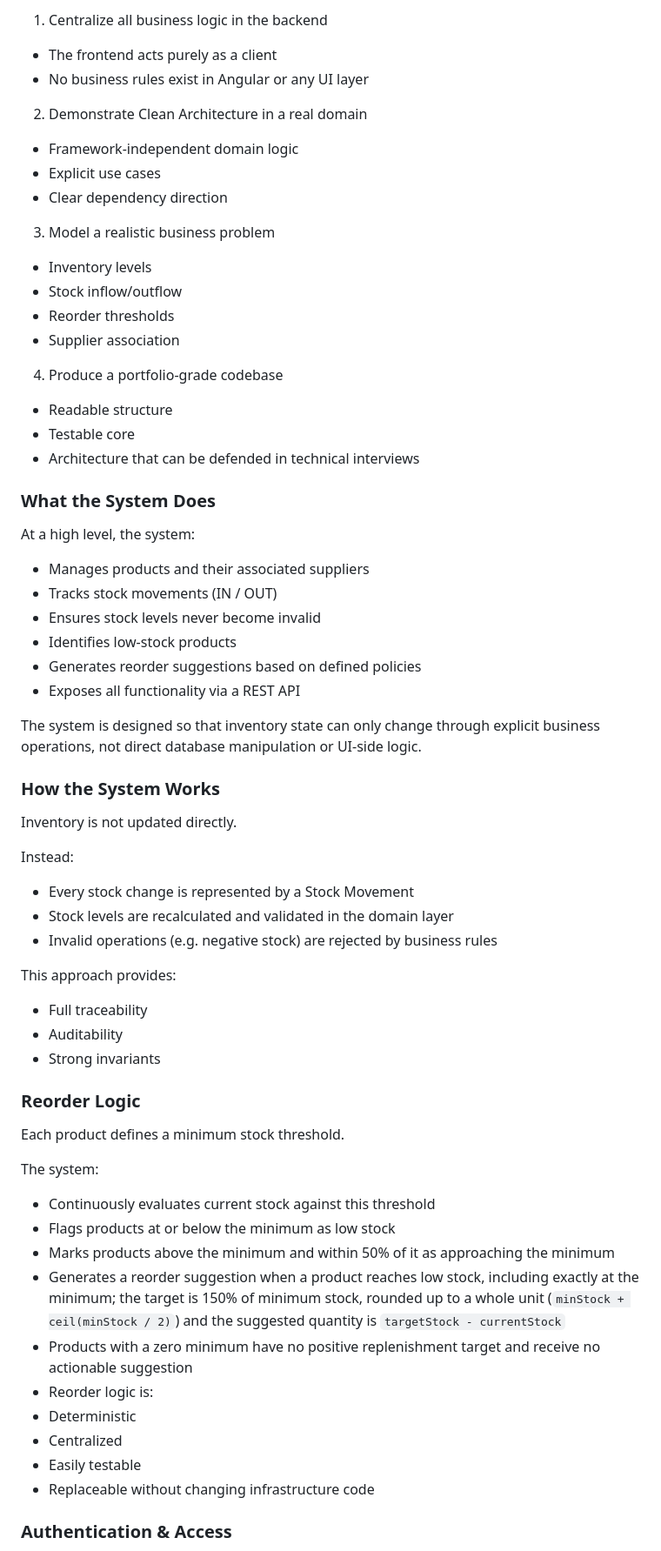
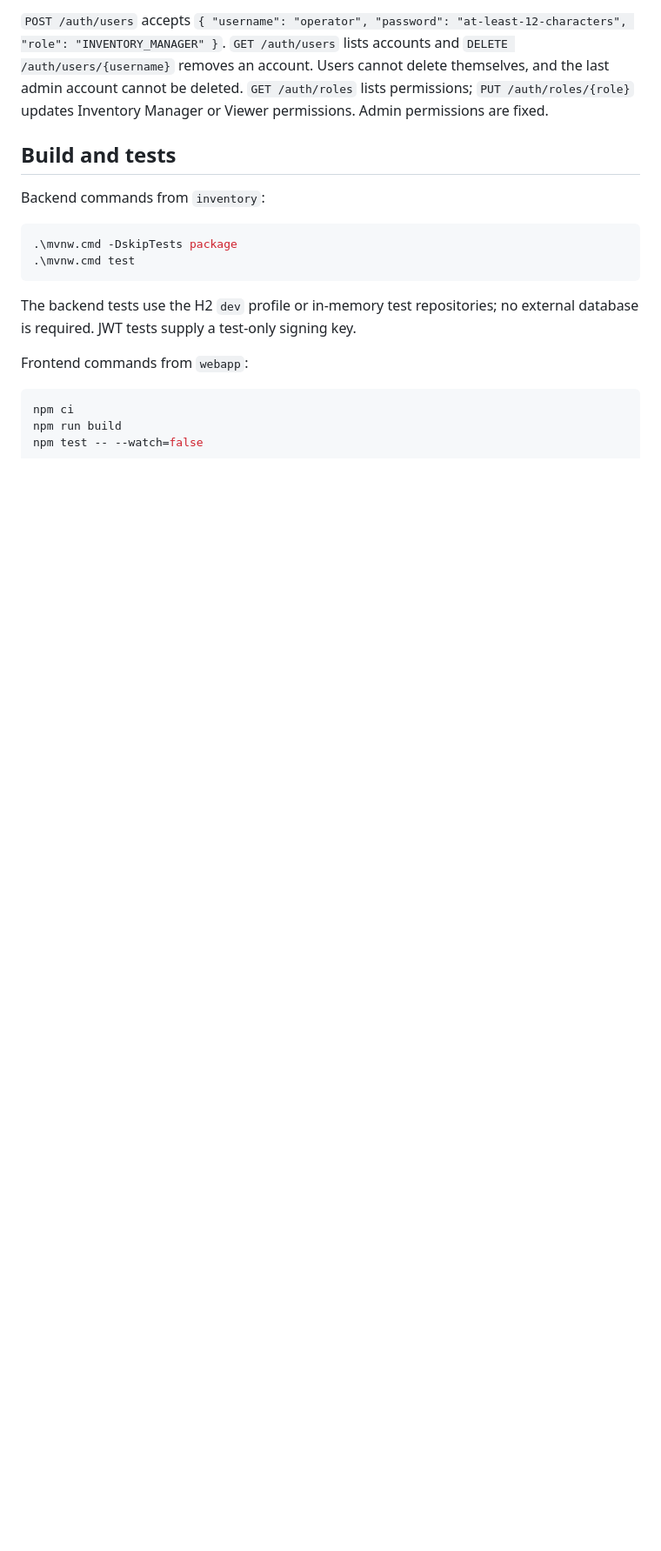
Before and after one commit to Gearpro17/smart-inventory-system, a Markdown page: README.md, the part around one of its changes. Shown at 87% size. GitHub-like rendering; blank space fills up the shorter version.

````diff
--- a/README.md
+++ b/README.md
@@ -69,63 +174,22 @@ Product responses include `supplierId` (null when a product has no supplier). Re
 
-1. Centralize all business logic in the backend
-- The frontend acts purely as a client
-- No business rules exist in Angular or any UI layer
-2. Demonstrate Clean Architecture in a real domain
-- Framework-independent domain logic
-- Explicit use cases
-- Clear dependency direction
-3. Model a realistic business problem
-- Inventory levels
-- Stock inflow/outflow
-- Reorder thresholds
-- Supplier association
-4. Produce a portfolio-grade codebase
-- Readable structure
-- Testable core
-- Architecture that can be defended in technical interviews
+`POST /auth/users` accepts `{ "username": "operator", "password": "at-least-12-characters", "role": "INVENTORY_MANAGER" }`. `GET /auth/users` lists accounts and `DELETE /auth/users/{username}` removes an account. Users cannot delete themselves, and the last admin account cannot be deleted. `GET /auth/roles` lists permissions; `PUT /auth/roles/{role}` updates Inventory Manager or Viewer permissions. Admin permissions are fixed.
 
-### What the System Does
+## Build and tests
 
-At a high level, the system:
+Backend commands from `inventory`:
 
-- Manages products and their associated suppliers
-- Tracks stock movements (IN / OUT)
-- Ensures stock levels never become invalid
-- Identifies low-stock products
-- Generates reorder suggestions based on defined policies
-- Exposes all functionality via a REST API
+```powershell
+.\mvnw.cmd -DskipTests package
+.\mvnw.cmd test
+```
 
-The system is designed so that inventory state can only change through explicit business operations, not direct database manipulation or UI-side logic.
+The backend tests use the H2 `dev` profile or in-memory test repositories; no external database is required. JWT tests supply a test-only signing key.
 
-### How the System Works
+Frontend commands from `webapp`:
 
-Inventory is not updated directly.
+```powershell
+npm ci
+npm run build
+npm test -- --watch=false
+```
 
-Instead:
-- Every stock change is represented by a Stock Movement
-- Stock levels are recalculated and validated in the domain layer
-- Invalid operations (e.g. negative stock) are rejected by business rules
-
-This approach provides:
-- Full traceability
-- Auditability
-- Strong invariants
-
-### Reorder Logic
-
-Each product defines a minimum stock threshold.
-
-The system:
-- Continuously evaluates current stock against this threshold
-- Flags products at or below the minimum as low stock
-- Marks products above the minimum and within 50% of it as approaching the minimum
-- Generates a reorder suggestion when a product reaches low stock, including exactly at the minimum; the target is 150% of minimum stock, rounded up to a whole unit (`minStock + ceil(minStock / 2)`) and the suggested quantity is `targetStock - currentStock`
-- Products with a zero minimum have no positive replenishment target and receive no actionable suggestion
-- Reorder logic is:
-- Deterministic
-- Centralized
-- Easily testable
-- Replaceable without changing infrastructure code
-
-### Authentication & Access
-
````
Also changed, not shown: other parts of README.md (+137 -92 lines).
